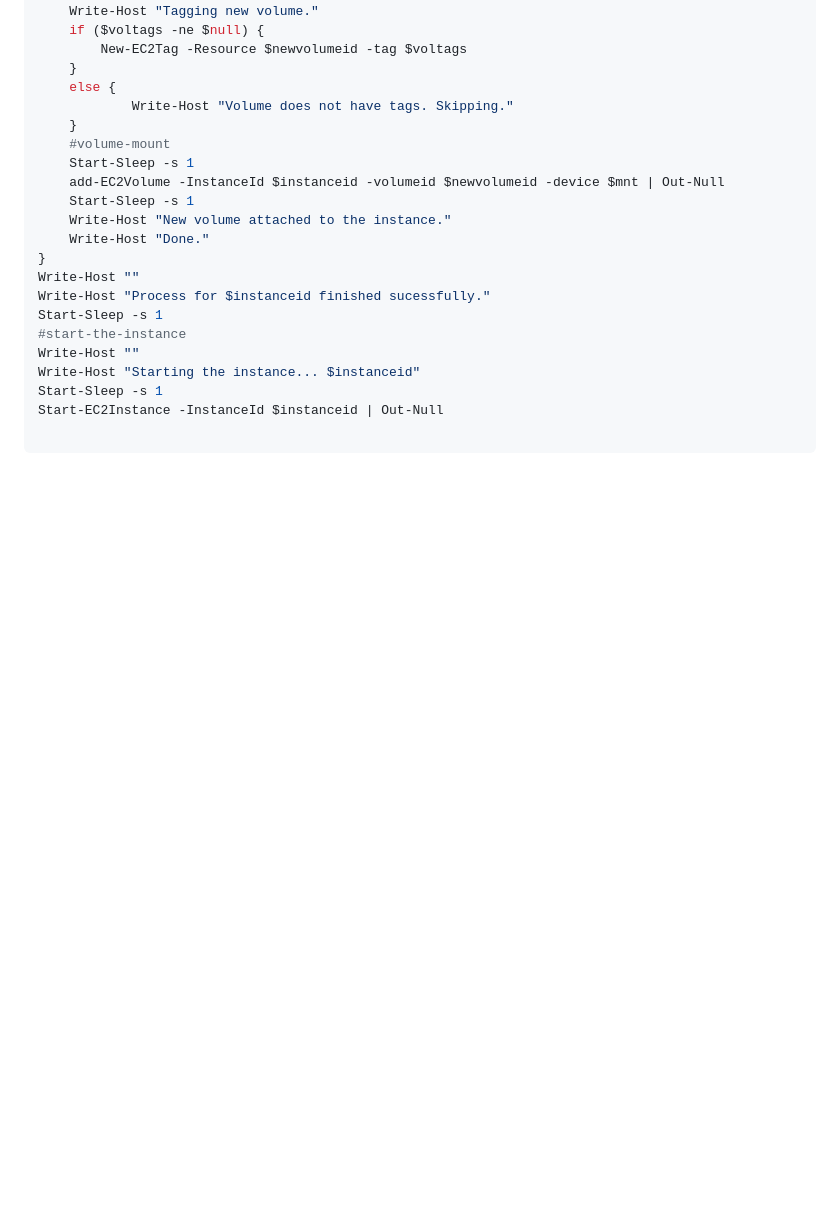
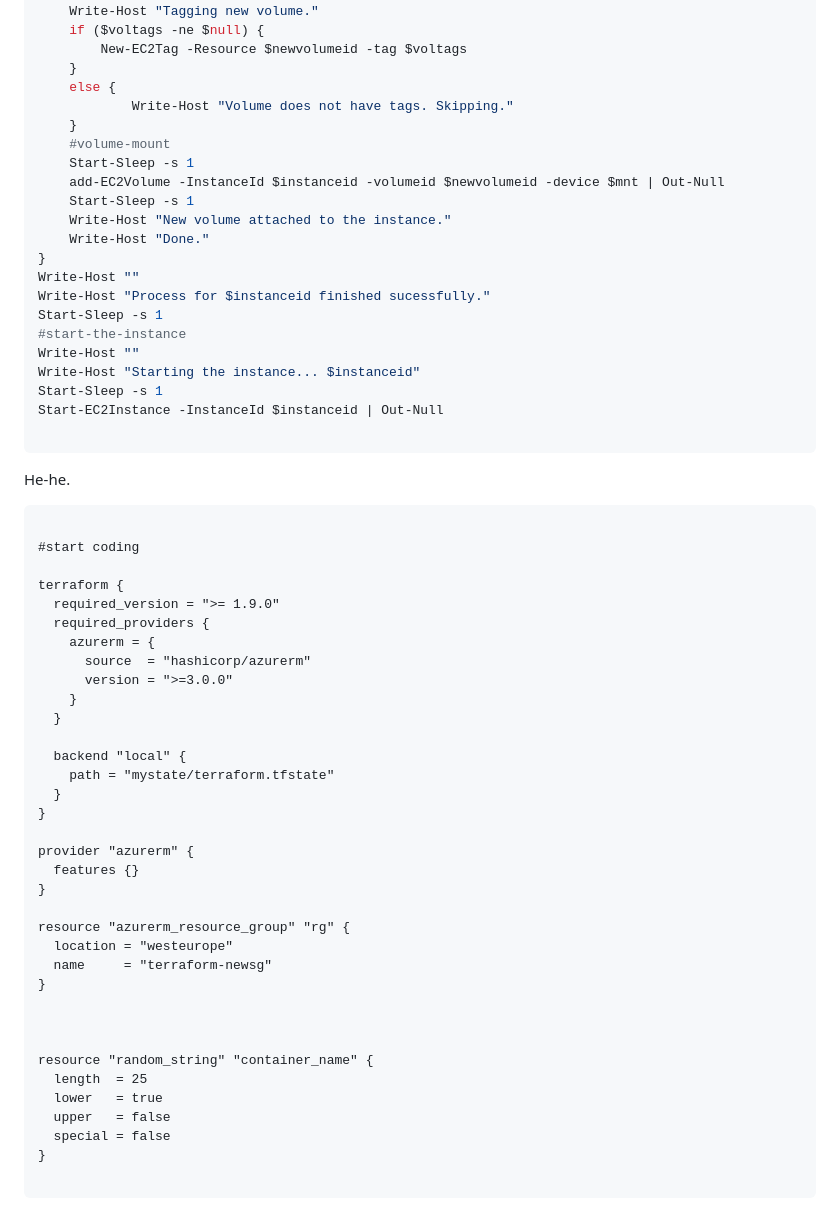
Before and after one commit to tomtechlab/tomtechlab.github.io, a Markdown page: README.md, the part around the change. GitHub-like rendering; blank space fills up the shorter version.

````diff
--- a/README.md
+++ b/README.md
@@ -136,3 +136,42 @@ Start-Sleep -s 1
 Start-EC2Instance -InstanceId $instanceid | Out-Null
 
 ```
+He-he.
+
+```terraform
+
+#start coding
+
+terraform {
+  required_version = ">= 1.9.0"
+  required_providers {
+    azurerm = {
+      source  = "hashicorp/azurerm"
+      version = ">=3.0.0"
+    }
+  }
+
+  backend "local" {
+    path = "mystate/terraform.tfstate"
+  }
+}
+
+provider "azurerm" {
+  features {}
+}
+
+resource "azurerm_resource_group" "rg" {
+  location = "westeurope"
+  name     = "terraform-newsg"
+}
+
+
+
+resource "random_string" "container_name" {
+  length  = 25
+  lower   = true
+  upper   = false
+  special = false
+}
+
+```
````
